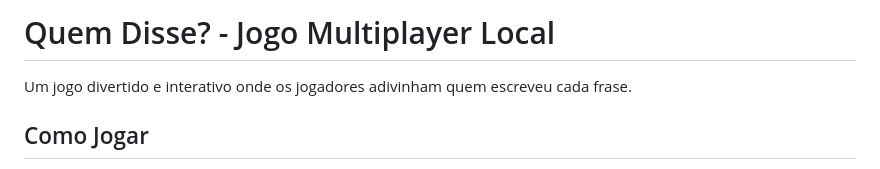
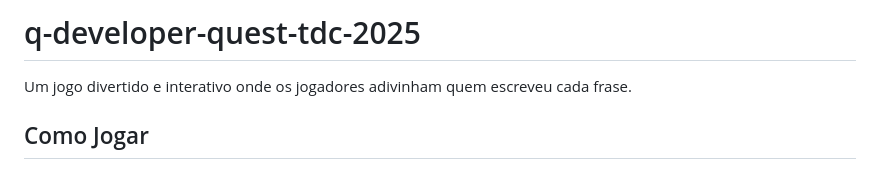
Before and after one commit to dwego/q-developer-quest-tdc-2025, a Markdown page: README.md, the part around the change. Rendered like a GitHub page.

```diff
--- a/README.md
+++ b/README.md
@@ -1,4 +1,4 @@
-# Quem Disse? - Jogo Multiplayer Local
+# q-developer-quest-tdc-2025
 
 Um jogo divertido e interativo onde os jogadores adivinham quem escreveu cada frase.
 
```
